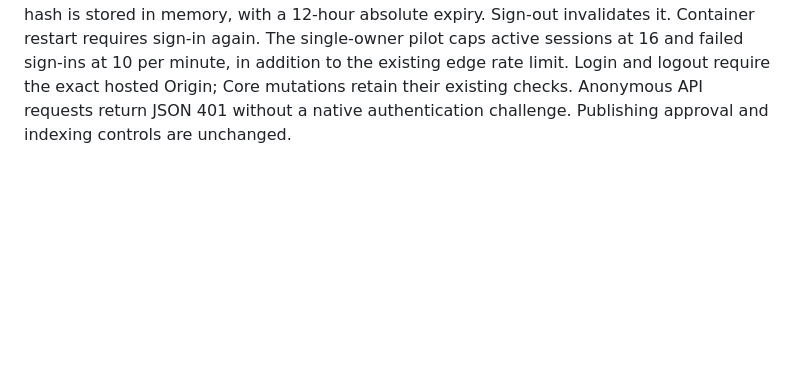
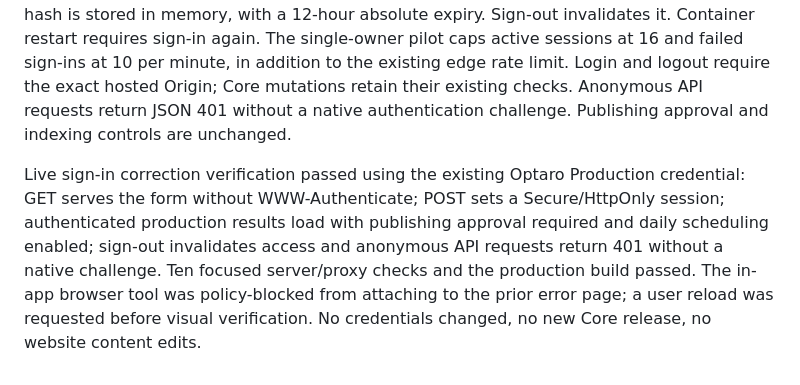
Before and after one commit to dr12hes/unimpossible-website, a Markdown page: docs/hosted-dashboard-2026-10-25.md, the part around the change. Drawn GitHub-style; blank space fills up the shorter version.

Commit message:
docs: record live form sign-in verification

```diff
--- a/docs/hosted-dashboard-2026-10-25.md
+++ b/docs/hosted-dashboard-2026-10-25.md
@@ -33,3 +33,5 @@ Final Core release verification passed: beta and production API/worker container
 ## Sign-in correction
 
 The browser-native Basic authentication prompt proved incompatible with the in-app browser. Replaced it with a branded HTML sign-in form, reusing the same vault credentials and server-side credential digest. No new access scope or credential is introduced. Successful login issues a random opaque Secure/HttpOnly/SameSite=Lax cookie; only its hash is stored in memory, with a 12-hour absolute expiry. Sign-out invalidates it. Container restart requires sign-in again. The single-owner pilot caps active sessions at 16 and failed sign-ins at 10 per minute, in addition to the existing edge rate limit. Login and logout require the exact hosted Origin; Core mutations retain their existing checks. Anonymous API requests return JSON 401 without a native authentication challenge. Publishing approval and indexing controls are unchanged.
+
+Live sign-in correction verification passed using the existing Optaro Production credential: GET serves the form without WWW-Authenticate; POST sets a Secure/HttpOnly session; authenticated production results load with publishing approval required and daily scheduling enabled; sign-out invalidates access and anonymous API requests return 401 without a native challenge. Ten focused server/proxy checks and the production build passed. The in-app browser tool was policy-blocked from attaching to the prior error page; a user reload was requested before visual verification. No credentials changed, no new Core release, no website content edits.
```
